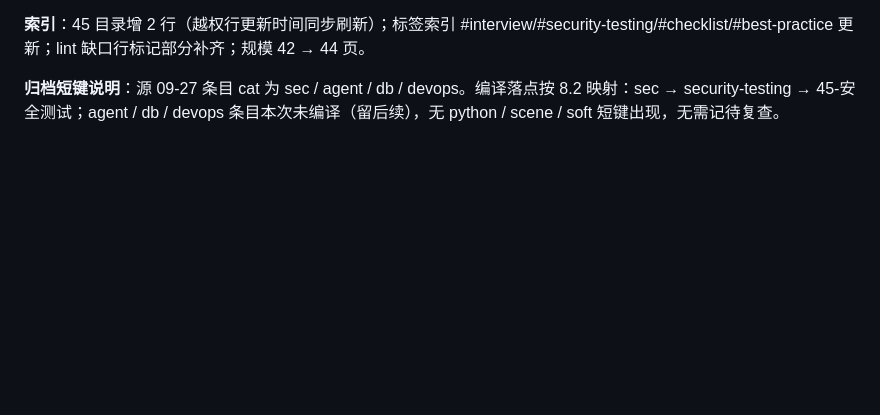
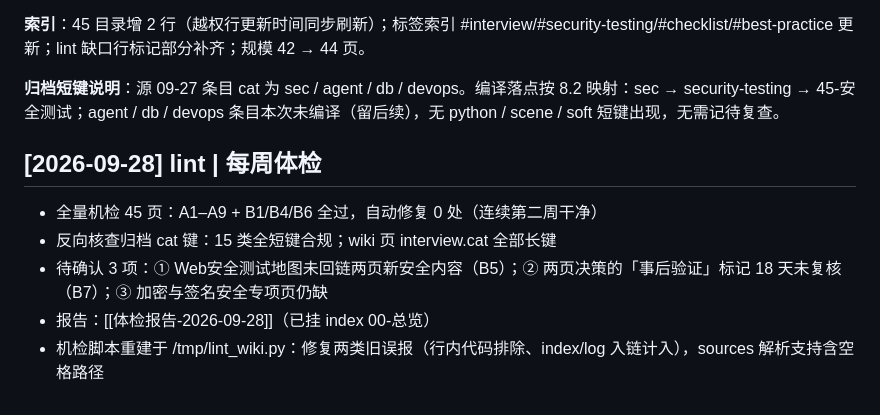
Before and after one commit to wenshuwen/KnowledgeBase, a Markdown page: wiki/log.md, the part around the change. GitHub-like rendering; blank space fills up the shorter version.

Commit message:
lint: 2026-09-28

```diff
--- a/wiki/log.md
+++ b/wiki/log.md
@@ -281,3 +281,10 @@
 **索引**：45 目录增 2 行（越权行更新时间同步刷新）；标签索引 #interview/#security-testing/#checklist/#best-practice 更新；lint 缺口行标记部分补齐；规模 42 → 44 页。
 
 **归档短键说明**：源 09-27 条目 cat 为 sec / agent / db / devops。编译落点按 8.2 映射：sec → security-testing → 45-安全测试；agent / db / devops 条目本次未编译（留后续），无 python / scene / soft 短键出现，无需记待复查。
+
+## [2026-09-28] lint | 每周体检
+- 全量机检 45 页：A1–A9 + B1/B4/B6 全过，自动修复 0 处（连续第二周干净）
+- 反向核查归档 cat 键：15 类全短键合规；wiki 页 interview.cat 全部长键
+- 待确认 3 项：① Web安全测试地图未回链两页新安全内容（B5）；② 两页决策的「事后验证」标记 18 天未复核（B7）；③ 加密与签名安全专项页仍缺
+- 报告：[[体检报告-2026-09-28]]（已挂 index 00-总览）
+- 机检脚本重建于 /tmp/lint_wiki.py：修复两类旧误报（行内代码排除、index/log 入链计入），sources 解析支持含空格路径
```
Also changed, not shown: wiki/00-总览/体检报告-2026-09-28.md (added, +50 -0 lines), wiki/index.md (+1 -0 lines).
